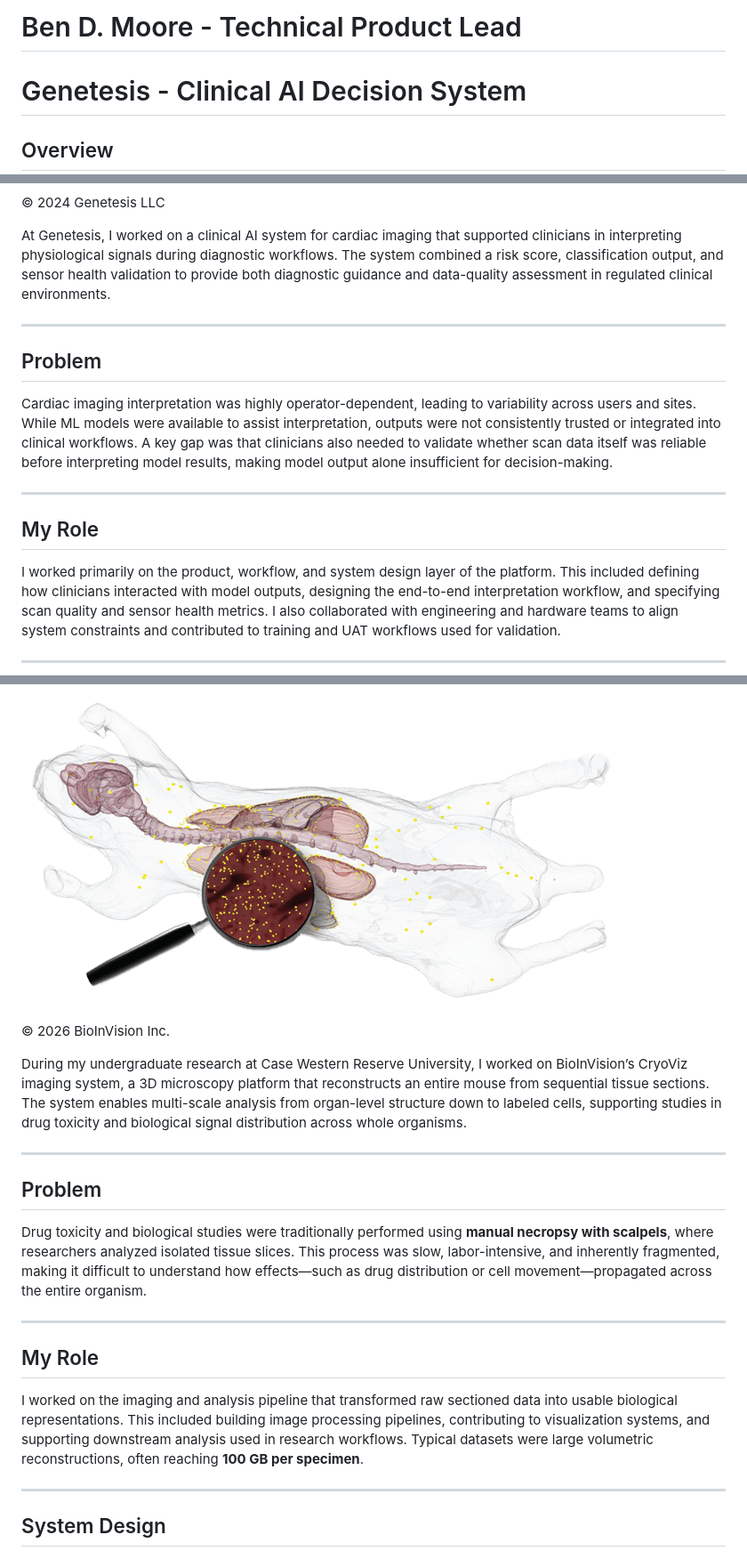
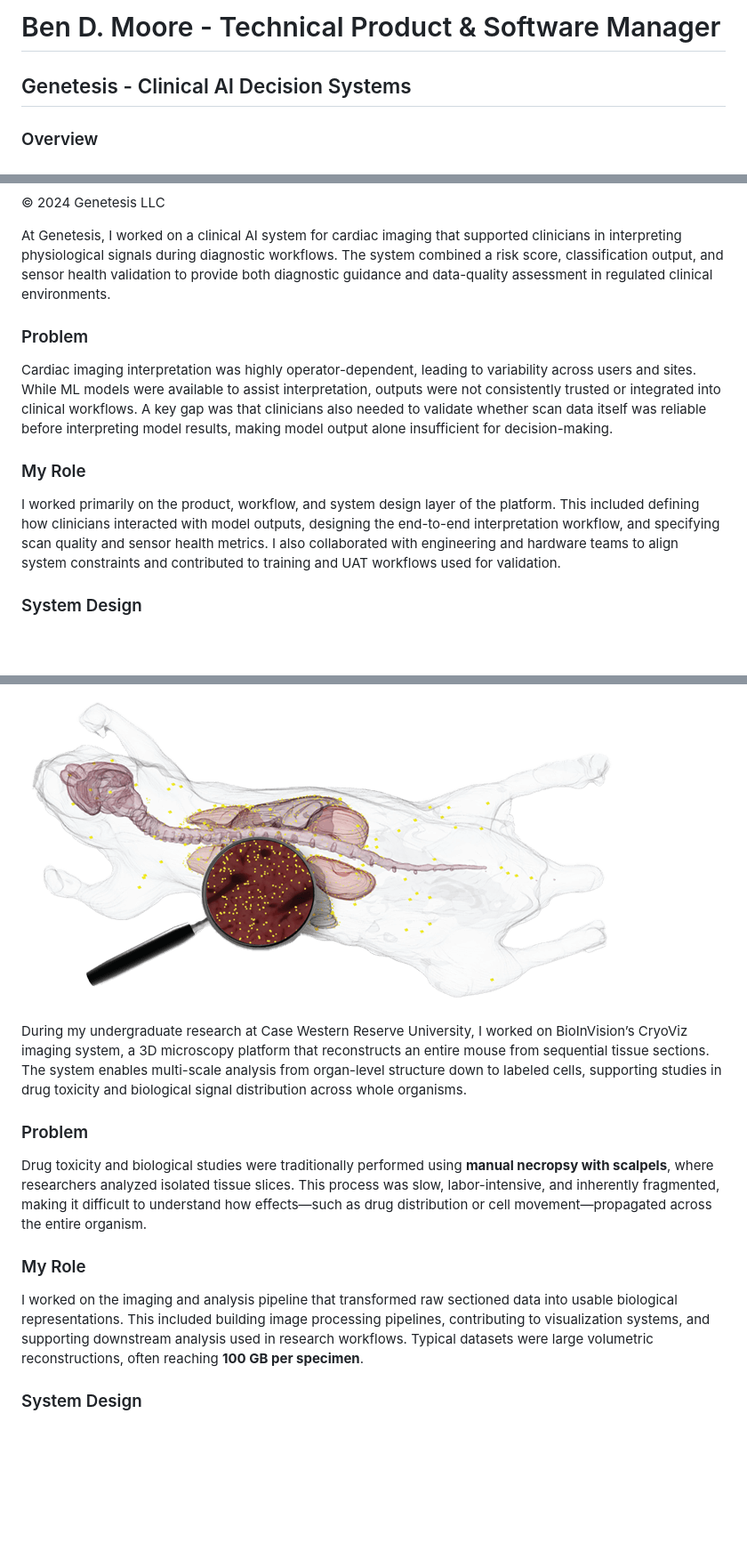
Before and after one commit to bdm22/bdm22.github.io, a Markdown page: README.md, 3 parts joined by grey strips. Shown at 89% size. GitHub-like rendering; blank space fills up the shorter version.

```diff
--- a/README.md
+++ b/README.md
@@ -1,6 +1,6 @@
-# Ben D. Moore - Technical Product Lead
+# Ben D. Moore - Technical Product & Software Manager
 
-# Genetesis - Clinical AI Decision System
+## Genetesis - Clinical AI Decision Systems
 
-## Overview
+### Overview
 
@@ -10,17 +10,13 @@
 
 At Genetesis, I worked on a clinical AI system for cardiac imaging that supported clinicians in interpreting physiological signals during diagnostic workflows. The system combined a risk score, classification output, and sensor health validation to provide both diagnostic guidance and data-quality assessment in regulated clinical environments.
 
----
-
-## Problem
+### Problem
 
 Cardiac imaging interpretation was highly operator-dependent, leading to variability across users and sites. While ML models were available to assist interpretation, outputs were not consistently trusted or integrated into clinical workflows. A key gap was that clinicians also needed to validate whether scan data itself was reliable before interpreting model results, making model output alone insufficient for decision-making.
 
----
-
-## My Role
+### My Role
 
 I worked primarily on the product, workflow, and system design layer of the platform. This included defining how clinicians interacted with model outputs, designing the end-to-end interpretation workflow, and specifying scan quality and sensor health metrics. I also collaborated with engineering and hardware teams to align system constraints and contributed to training and UAT workflows used for validation.
 
----
+### System Design
 
@@ -57,25 +47,17 @@ The system standardized scan interpretation workflows across multiple clinical s
 
 ![© 2026 BioInVision Inc.](./images/image.png)
 
-© 2026 BioInVision Inc.
-
 During my undergraduate research at Case Western Reserve University, I worked on BioInVision’s CryoViz imaging system, a 3D microscopy platform that reconstructs an entire mouse from sequential tissue sections. The system enables multi-scale analysis from organ-level structure down to labeled cells, supporting studies in drug toxicity and biological signal distribution across whole organisms.
 
----
-
-## Problem
+### Problem
 
 Drug toxicity and biological studies were traditionally performed using **manual necropsy with scalpels**, where researchers analyzed isolated tissue slices. This process was slow, labor-intensive, and inherently fragmented, making it difficult to understand how effects—such as drug distribution or cell movement—propagated across the entire organism.
 
----
-
-## My Role
+### My Role
 
 I worked on the imaging and analysis pipeline that transformed raw sectioned data into usable biological representations. This included building image processing pipelines, contributing to visualization systems, and supporting downstream analysis used in research workflows. Typical datasets were large volumetric reconstructions, often reaching **100 GB per specimen**.
 
----
-
-## System Design
+### System Design
 
 ![© 2026 BioInVision Inc.](./images/image2.png)
 
```
Also changed, not shown: other parts of README.md (+15 -35 lines).
